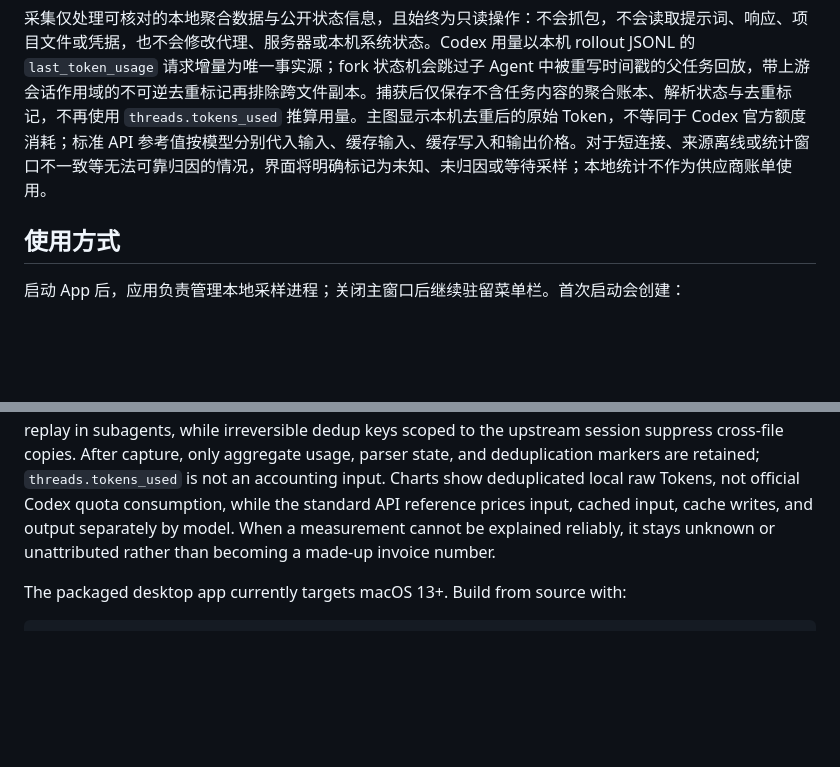
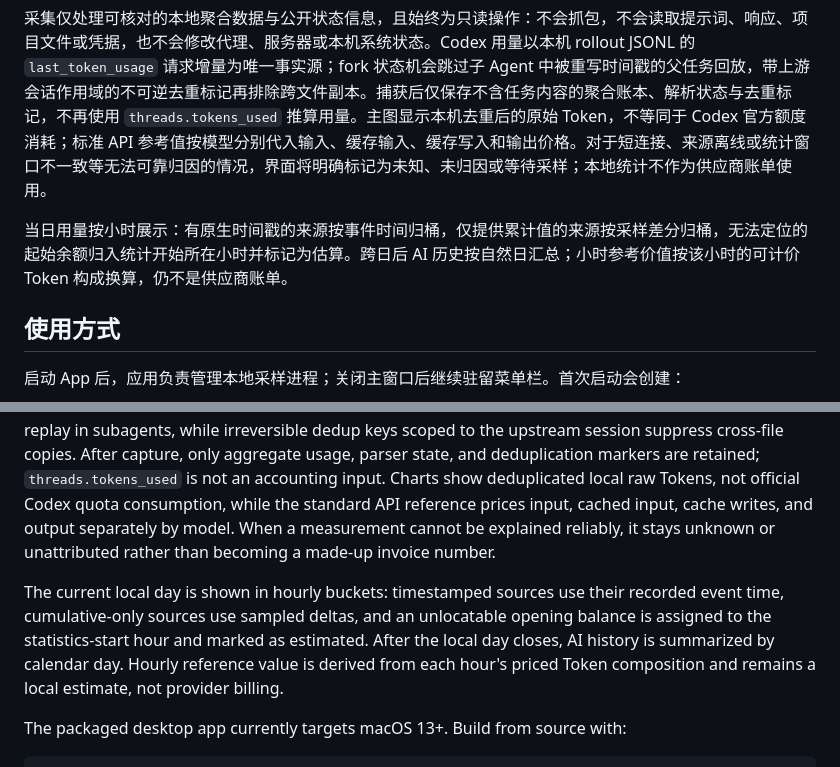
Before and after one commit to glenzli/infra-sentinel, a Markdown page: README.md, 2 parts joined by grey strips. GitHub-like rendering; blank space fills up the shorter version.

Commit message:
docs: align AI hourly usage methodology

````diff
--- a/README.md
+++ b/README.md
@@ -23,6 +23,8 @@ Infra Sentinel 是一个本地优先的个人 AI 基础设施观测工具，用
 - **本地设施**：通过 [Infra Protocol](https://github.com/glenzli/infra-protocol) 自动发现并显示 PCP、Infer Runtime、Dev Mesh Observer 等兼容服务。详细诊断仍在各自 Console 中完成。
 
 采集仅处理可核对的本地聚合数据与公开状态信息，且始终为只读操作：不会抓包，不会读取提示词、响应、项目文件或凭据，也不会修改代理、服务器或本机系统状态。Codex 用量以本机 rollout JSONL 的 `last_token_usage` 请求增量为唯一事实源；fork 状态机会跳过子 Agent 中被重写时间戳的父任务回放，带上游会话作用域的不可逆去重标记再排除跨文件副本。捕获后仅保存不含任务内容的聚合账本、解析状态与去重标记，不再使用 `threads.tokens_used` 推算用量。主图显示本机去重后的原始 Token，不等同于 Codex 官方额度消耗；标准 API 参考值按模型分别代入输入、缓存输入、缓存写入和输出价格。对于短连接、来源离线或统计窗口不一致等无法可靠归因的情况，界面将明确标记为未知、未归因或等待采样；本地统计不作为供应商账单使用。
+
+当日用量按小时展示：有原生时间戳的来源按事件时间归桶，仅提供累计值的来源按采样差分归桶，无法定位的起始余额归入统计开始所在小时并标记为估算。跨日后 AI 历史按自然日汇总；小时参考价值按该小时的可计价 Token 构成换算，仍不是供应商账单。
 
 ## 使用方式
 
@@ -107,6 +109,8 @@ Infra Sentinel is a local-first desktop dashboard for personal AI infrastructure
 
 The dashboard brings together measurements that can be checked locally while keeping their sources visible. Collection stays read-only: it does not capture packets, inspect prompts or responses, touch project files or credentials, or alter proxy/server configuration. Codex usage has one fact source: per-request `last_token_usage` from local rollout JSONL. A fork state machine skips retimestamped parent replay in subagents, while irreversible dedup keys scoped to the upstream session suppress cross-file copies. After capture, only aggregate usage, parser state, and deduplication markers are retained; `threads.tokens_used` is not an accounting input. Charts show deduplicated local raw Tokens, not official Codex quota consumption, while the standard API reference prices input, cached input, cache writes, and output separately by model. When a measurement cannot be explained reliably, it stays unknown or unattributed rather than becoming a made-up invoice number.
 
+The current local day is shown in hourly buckets: timestamped sources use their recorded event time, cumulative-only sources use sampled deltas, and an unlocatable opening balance is assigned to the statistics-start hour and marked as estimated. After the local day closes, AI history is summarized by calendar day. Hourly reference value is derived from each hour's priced Token composition and remains a local estimate, not provider billing.
+
 The packaged desktop app currently targets macOS 13+. Build from source with:
 
 ```sh
````
